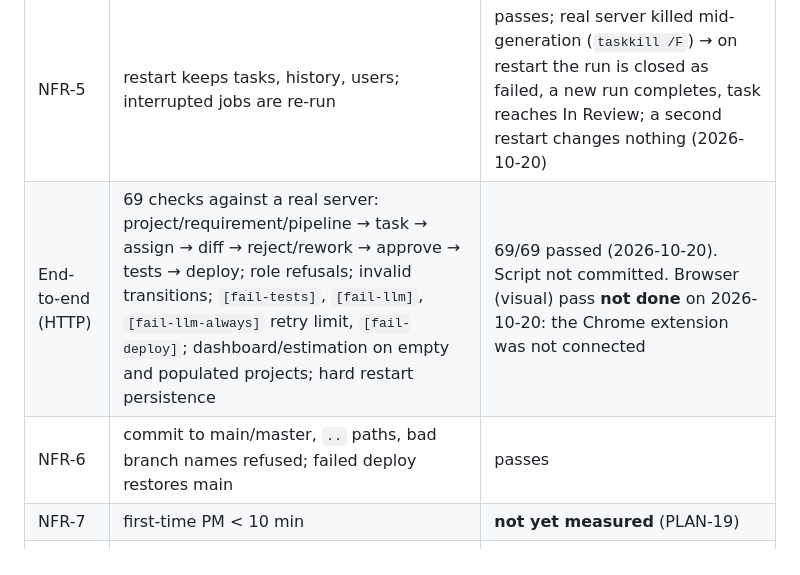
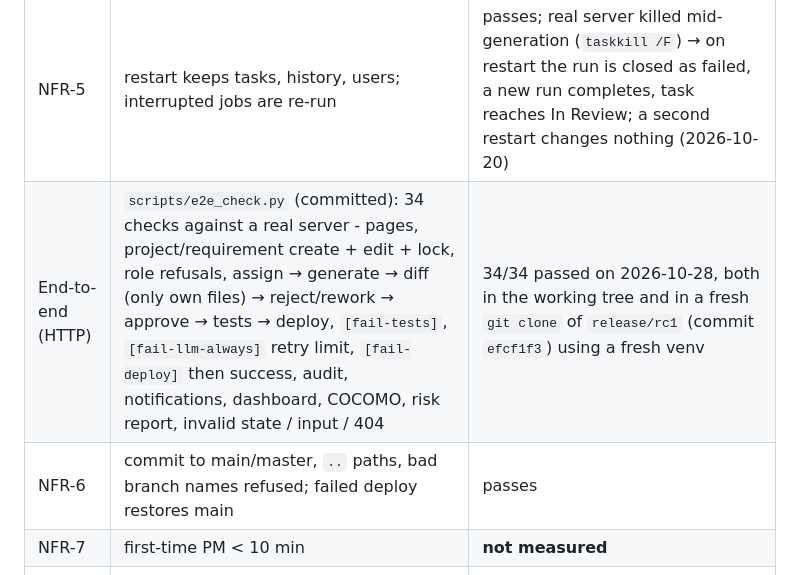
Before and after one commit to AryanRajguru22/DevNexus, a Markdown page: docs/TEST_PLAN.md, the part around one of its changes. Rendered like a GitHub page.

```diff
--- a/docs/TEST_PLAN.md
+++ b/docs/TEST_PLAN.md
@@ -102,9 +86,9 @@ Any other (state, event) pair → 409 `invalid_transition` (tests: `test_every_o
 | NFR-1 | assign → In Review time with mock provider | < 1 s (real LLM not measured) |
 | NFR-2 | dashboard request with 50 tasks | < 5 s asserted; typically tens of ms |
 | NFR-5 | restart keeps tasks, history, users; interrupted jobs are re-run | passes; real server killed mid-generation (`taskkill /F`) → on restart the run is closed as failed, a new run completes, task reaches In Review; a second restart changes nothing (2026-10-20) |
-| End-to-end (HTTP) | 69 checks against a real server: project/requirement/pipeline → task → assign → diff → reject/rework → approve → tests → deploy; role refusals; invalid transitions; `[fail-tests]`, `[fail-llm]`, `[fail-llm-always]` retry limit, `[fail-deploy]`; dashboard/estimation on empty and populated projects; hard restart persistence | 69/69 passed (2026-10-20). Script not committed. Browser (visual) pass **not done** on 2026-10-20: the Chrome extension was not connected |
+| End-to-end (HTTP) | `scripts/e2e_check.py` (committed): 34 checks against a real server - pages, project/requirement create + edit + lock, role refusals, assign → generate → diff (only own files) → reject/rework → approve → tests → deploy, `[fail-tests]`, `[fail-llm-always]` retry limit, `[fail-deploy]` then success, audit, notifications, dashboard, COCOMO, risk report, invalid state / input / 404 | 34/34 passed on 2026-10-28, both in the working tree and in a fresh `git clone` of `release/rc1` (commit `efcf1f3`) using a fresh venv |
 | NFR-6 | commit to main/master, `..` paths, bad branch names refused; failed deploy restores main | passes |
-| NFR-7 | first-time PM < 10 min | **not yet measured** (PLAN-19) |
+| NFR-7 | first-time PM < 10 min | **not measured** |
 | NFR-8 | 50 tasks created + assigned in one project | passes (sequential) |
 | NFR-4, 9, 10 | — | deferred/partial, see KNOWN_LIMITATIONS.md |
 
```
Also changed, not shown: other parts of docs/TEST_PLAN.md (+5 -21 lines), docs/KNOWN_LIMITATIONS.md (+1 -1 lines), docs/RELEASE_CHECKLIST.md (+3 -3 lines).
